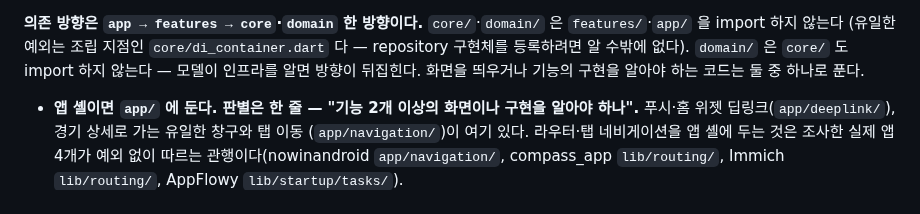
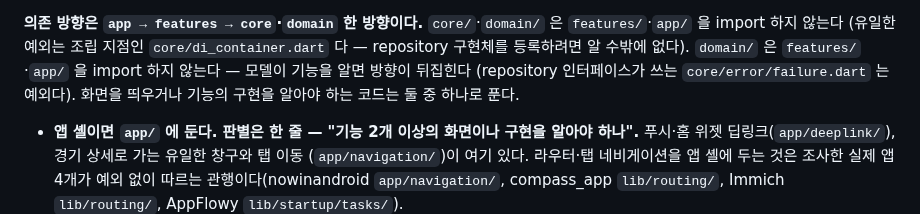
Before and after one commit to NAR-GG/warding-mobile-repo, a Markdown page: CLAUDE.md, the part around the change. Rendered like a GitHub page.

```diff
--- a/CLAUDE.md
+++ b/CLAUDE.md
@@ -79,8 +79,9 @@ lib/
 
 **의존 방향은 `app → features → core`·`domain` 한 방향이다.** `core/`·`domain/` 은
 `features/`·`app/` 을 import 하지 않는다 (유일한 예외는 조립 지점인 `core/di_container.dart`
-다 — repository 구현체를 등록하려면 알 수밖에 없다). `domain/` 은 `core/` 도 import 하지
-않는다 — 모델이 인프라를 알면 방향이 뒤집힌다. 화면을 띄우거나 기능의 구현을 알아야 하는
+다 — repository 구현체를 등록하려면 알 수밖에 없다). `domain/` 은 `features/`·`app/` 을
+import 하지 않는다 — 모델이 기능을 알면 방향이 뒤집힌다 (repository 인터페이스가 쓰는
+`core/error/failure.dart` 는 예외다). 화면을 띄우거나 기능의 구현을 알아야 하는
 코드는 둘 중 하나로 푼다.
 
 - **앱 셸이면 `app/` 에 둔다. 판별은 한 줄 — "기능 2개 이상의 화면이나 구현을 알아야 하나".**
```
Also changed, not shown: wiki/architecture/folder-structure.md (+3 -2 lines).
